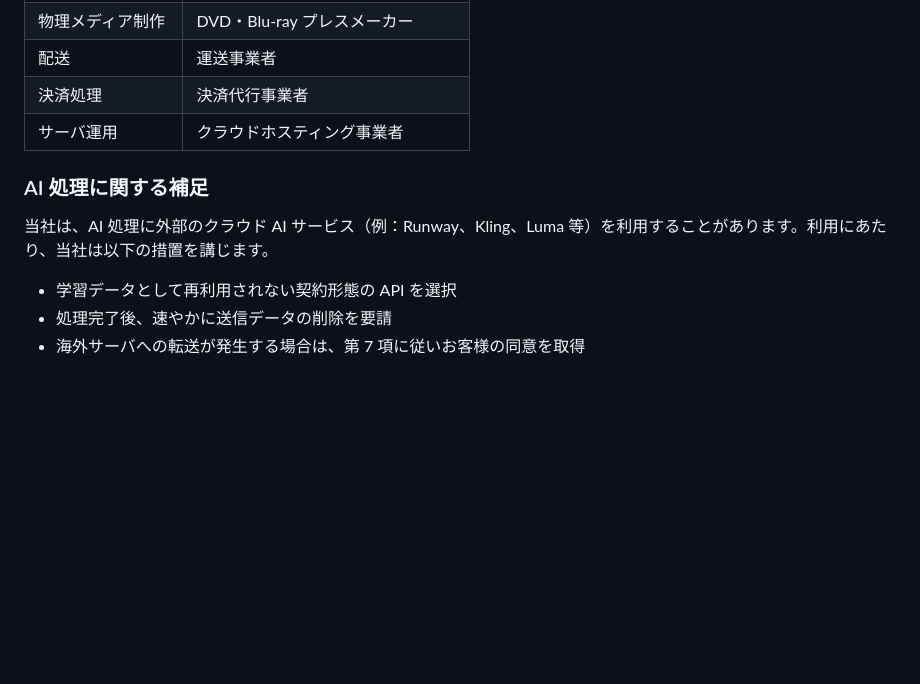
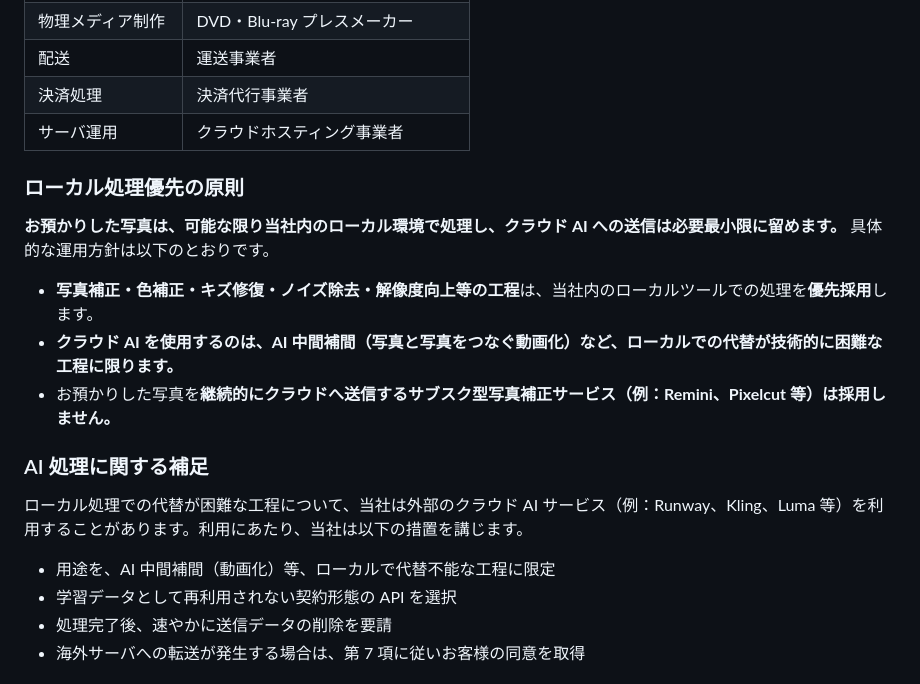
Before and after one commit to Shu-Works/Shu-Works, a Markdown page: docs/legal/02-privacy-policy.md, the part around the change. Drawn GitHub-style; blank space fills up the shorter version.

Commit message:
Apply local-processing policy + Father's Day pilot rescheduling
CEO authorized two changes today after we caught that the marketing plan
got ahead of the production capability. Both department heads were
dispatched in parallel via the Task tool.

Operations:
- Add new §5 "ローカル処理優先の原則" to docs/legal/02-privacy-policy.md
  with three explicit commitments:
  - prefer in-house local processing for photo correction / color /
    scratch repair / denoise / upscale
  - cloud AI usage limited to steps where local has no viable
    substitute (AI bridging being the main case)
  - cloud-uploading subscription enhancers (Remini, Pixelcut) are not
    used
- Tighten the existing "AI 処理に関する補足" subsection so it opens
  with the local-first qualifier and constrains scope to bridging
- Mirror the principle in docs/legal/06-ai-supplement-guideline.md
  §3.2 as a "ツール選定の原則：ローカル処理優先" note for editors

Father's Day campaign (docs/growth/gift/02-seasonal-campaigns.md §3):
- Reframe 2026 explicitly as pilot operation, not full launch
- New main copy: 「父が、黙る。」 (replaces the generic
  「お父さん、ちゃんと観てくれたかな。」)
- New CTA: 「父に、時間を贈る。」 (replaces the underweight
  「お父様の人生をたどる動画を、贈ってみませんか」)
- Pushback dates: 告知開始 5/28 → 6/10, 早割締切 6/5 → 6/15,
  受注締切 → 6/12 with hard cap of 4 orders, 当日納品 6/21 unchanged
- Memory-fill option (想い出補完) explicitly removed from this
  campaign — quality bar still unproven
- KPI re-baselined for pilot scale (8 inquiries / 4 sales)

Utility regs (利用規約) intentionally not touched per operations'
recommendation — the privacy policy carries the disclosure, and
duplicating it in the ToS adds words without adding clarity.

```diff
--- a/docs/legal/02-privacy-policy.md
+++ b/docs/legal/02-privacy-policy.md
@@ -63,10 +63,19 @@
 | 決済処理 | 決済代行事業者 |
 | サーバ運用 | クラウドホスティング事業者 |
 
+### ローカル処理優先の原則
+
+**お預かりした写真は、可能な限り当社内のローカル環境で処理し、クラウド AI への送信は必要最小限に留めます。** 具体的な運用方針は以下のとおりです。
+
+- **写真補正・色補正・キズ修復・ノイズ除去・解像度向上等の工程**は、当社内のローカルツールでの処理を**優先採用**します。
+- **クラウド AI を使用するのは、AI 中間補間（写真と写真をつなぐ動画化）など、ローカルでの代替が技術的に困難な工程に限ります。**
+- お預かりした写真を**継続的にクラウドへ送信するサブスク型写真補正サービス（例：Remini、Pixelcut 等）は採用しません。**
+
 ### AI 処理に関する補足
 
-当社は、AI 処理に外部のクラウド AI サービス（例：Runway、Kling、Luma 等）を利用することがあります。利用にあたり、当社は以下の措置を講じます。
+ローカル処理での代替が困難な工程について、当社は外部のクラウド AI サービス（例：Runway、Kling、Luma 等）を利用することがあります。利用にあたり、当社は以下の措置を講じます。
 
+- 用途を、AI 中間補間（動画化）等、ローカルで代替不能な工程に限定
 - 学習データとして再利用されない契約形態の API を選択
 - 処理完了後、速やかに送信データの削除を要請
 - 海外サーバへの転送が発生する場合は、第 7 項に従いお客様の同意を取得
```
Also changed, not shown: docs/legal/06-ai-supplement-guideline.md (+4 -0 lines), 1 other file.
